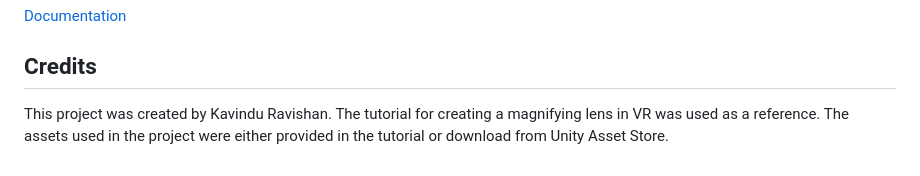
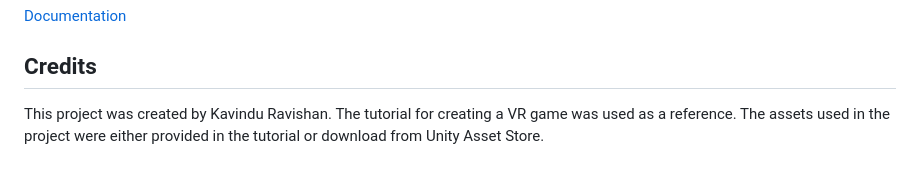
Before and after one commit to kravishan/Sheep-and-Aliens, a Markdown page: README.md, the part around the change. GitHub-like rendering.

```diff
--- a/README.md
+++ b/README.md
@@ -51,4 +51,4 @@ This project demonstrates how to create a VR environment in Unity and enable bas
 
 ## Credits
 
-This project was created by Kavindu Ravishan. The tutorial for creating a magnifying lens in VR was used as a reference. The assets used in the project were either provided in the tutorial or download from Unity Asset Store.
+This project was created by Kavindu Ravishan. The tutorial for creating a VR game was used as a reference. The assets used in the project were either provided in the tutorial or download from Unity Asset Store.
```
